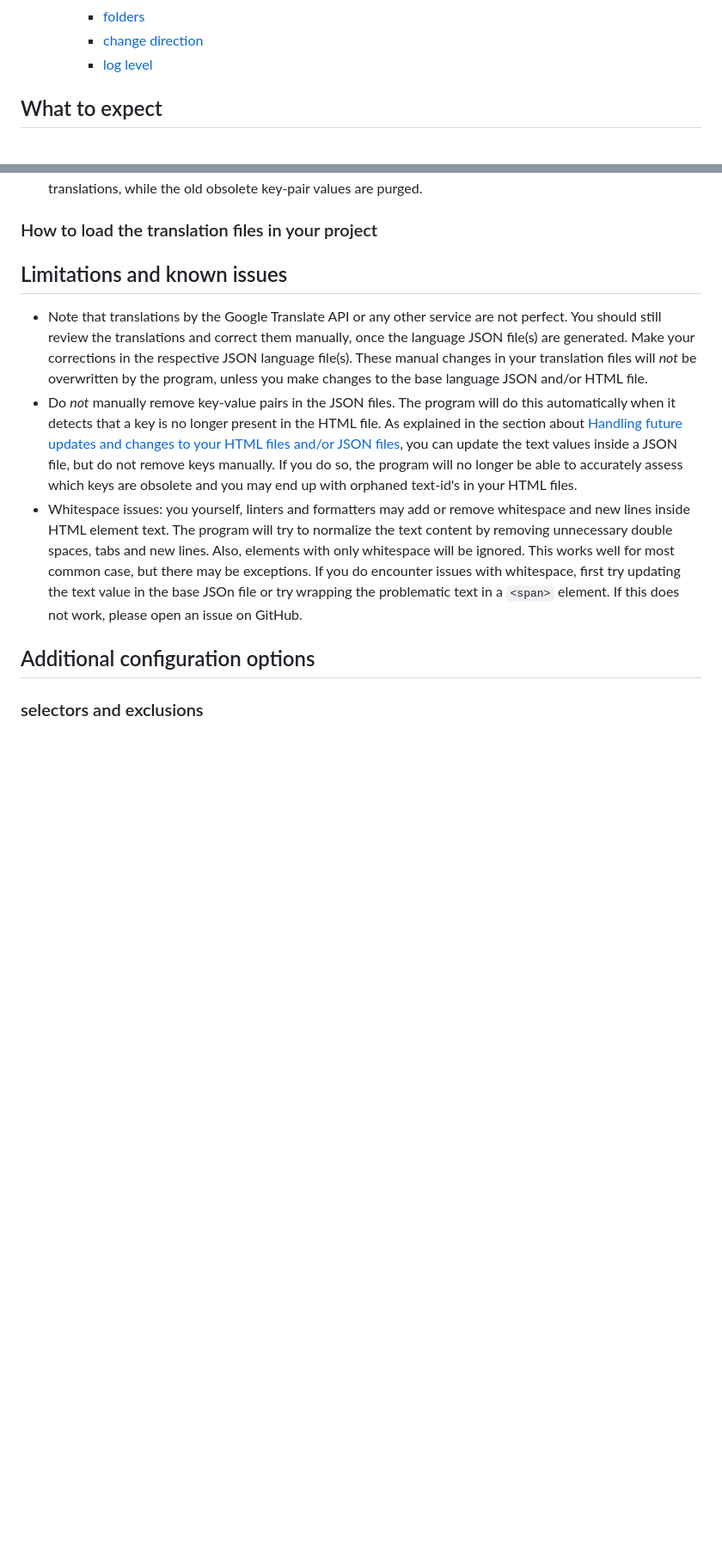
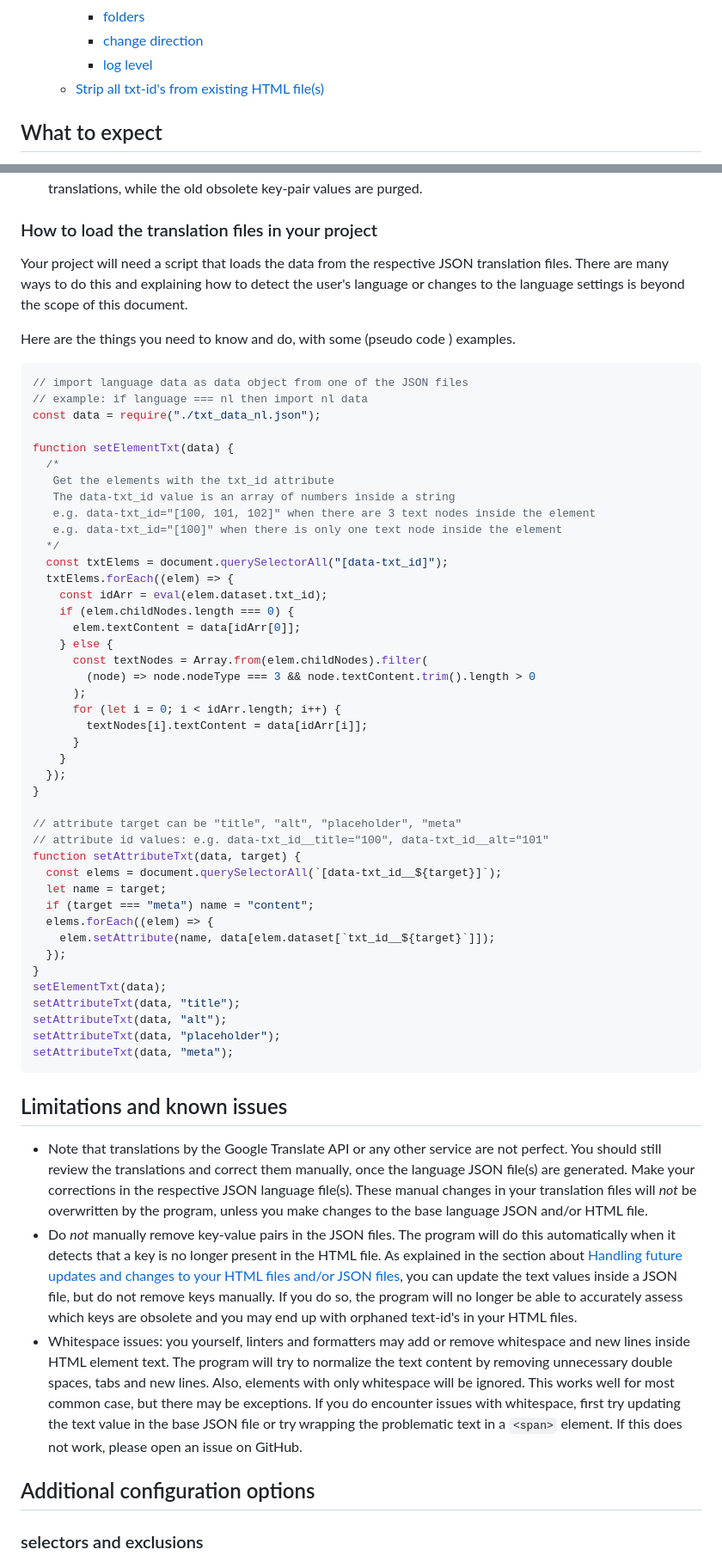
Before and after one commit to jorishr/website-text-translator, a Markdown page: README.md, 2 parts joined by grey strips. Shown: that part at 86% size. Rendered like a GitHub page; blank space fills up the shorter version.

Commit message:
Added: new readme section

````diff
--- a/README.md
+++ b/README.md
@@ -23,6 +23,7 @@ Automatically translate the text in html files to multiple languages, store tran
     - [folders](#folders)
     - [change direction](#change-direction)
     - [log level](#log-level)
+  - [Strip all txt-id's from existing HTML file(s)](#strip-all-txt-ids-from-existing-html-files)
 
 ## What to expect
 
@@ -89,11 +90,60 @@ Once you have HTML files with txt-id's and JSON file(s) with corresponding text
 
 ### How to load the translation files in your project
 
+Your project will need a script that loads the data from the respective JSON translation files. There are many ways to do this and explaining how to detect the user's language or changes to the language settings is beyond the scope of this document.
+
+Here are the things you need to know and do, with some (pseudo code ) examples.
+
+```js
+// import language data as data object from one of the JSON files
+// example: if language === nl then import nl data
+const data = require("./txt_data_nl.json");
+
+function setElementTxt(data) {
+  /*
+   Get the elements with the txt_id attribute
+   The data-txt_id value is an array of numbers inside a string
+   e.g. data-txt_id="[100, 101, 102]" when there are 3 text nodes inside the element
+   e.g. data-txt_id="[100]" when there is only one text node inside the element
+  */
+  const txtElems = document.querySelectorAll("[data-txt_id]");
+  txtElems.forEach((elem) => {
+    const idArr = eval(elem.dataset.txt_id);
+    if (elem.childNodes.length === 0) {
+      elem.textContent = data[idArr[0]];
+    } else {
+      const textNodes = Array.from(elem.childNodes).filter(
+        (node) => node.nodeType === 3 && node.textContent.trim().length > 0
+      );
+      for (let i = 0; i < idArr.length; i++) {
+        textNodes[i].textContent = data[idArr[i]];
+      }
+    }
+  });
+}
+
+// attribute target can be "title", "alt", "placeholder", "meta"
+// attribute id values: e.g. data-txt_id__title="100", data-txt_id__alt="101"
+function setAttributeTxt(data, target) {
+  const elems = document.querySelectorAll(`[data-txt_id__${target}]`);
+  let name = target;
+  if (target === "meta") name = "content";
+  elems.forEach((elem) => {
+    elem.setAttribute(name, data[elem.dataset[`txt_id__${target}`]]);
+  });
+}
+setElementTxt(data);
+setAttributeTxt(data, "title");
+setAttributeTxt(data, "alt");
+setAttributeTxt(data, "placeholder");
+setAttributeTxt(data, "meta");
+```
+
 ## Limitations and known issues
 
 - Note that translations by the Google Translate API or any other service are not perfect. You should still review the translations and correct them manually, once the language JSON file(s) are generated. Make your corrections in the respective JSON language file(s). These manual changes in your translation files will <em>not</em> be overwritten by the program, unless you make changes to the base language JSON and/or HTML file.
 - Do <em>not</em> manually remove key-value pairs in the JSON files. The program will do this automatically when it detects that a key is no longer present in the HTML file. As explained in the section about [Handling future updates and changes to your HTML files and/or JSON files](#handling-future-updates-and-changes-to-your-html-files-andor-json-files), you can update the text values inside a JSON file, but do not remove keys manually. If you do so, the program will no longer be able to accurately assess which keys are obsolete and you may end up with orphaned text-id's in your HTML files.
-- Whitespace issues: you yourself, linters and formatters may add or remove whitespace and new lines inside HTML element text. The program will try to normalize the text content by removing unnecessary double spaces, tabs and new lines. Also, elements with only whitespace will be ignored. This works well for most common case, but there may be exceptions. If you do encounter issues with whitespace, first try updating the text value in the base JSOn file or try wrapping the problematic text in a `<span>` element. If this does not work, please open an issue on GitHub.
+- Whitespace issues: you yourself, linters and formatters may add or remove whitespace and new lines inside HTML element text. The program will try to normalize the text content by removing unnecessary double spaces, tabs and new lines. Also, elements with only whitespace will be ignored. This works well for most common case, but there may be exceptions. If you do encounter issues with whitespace, first try updating the text value in the base JSON file or try wrapping the problematic text in a `<span>` element. If this does not work, please open an issue on GitHub.
 
 ## Additional configuration options
 
````
Also changed, not shown: other parts of README.md (+12 -0 lines).
